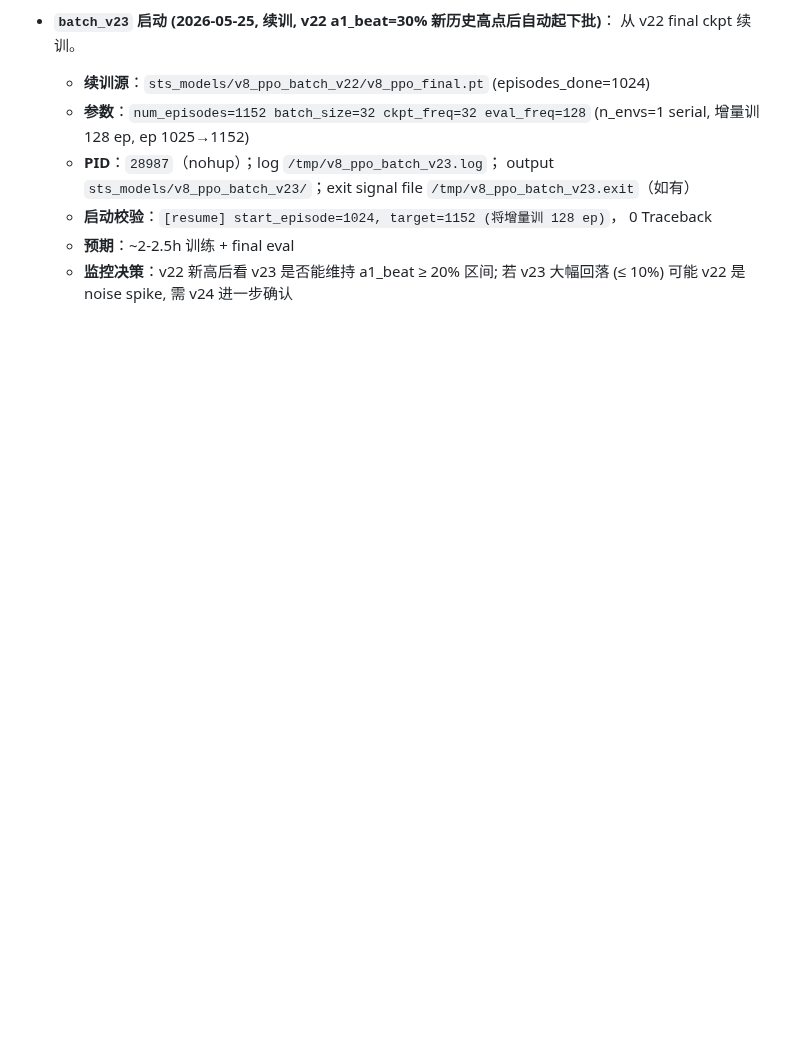
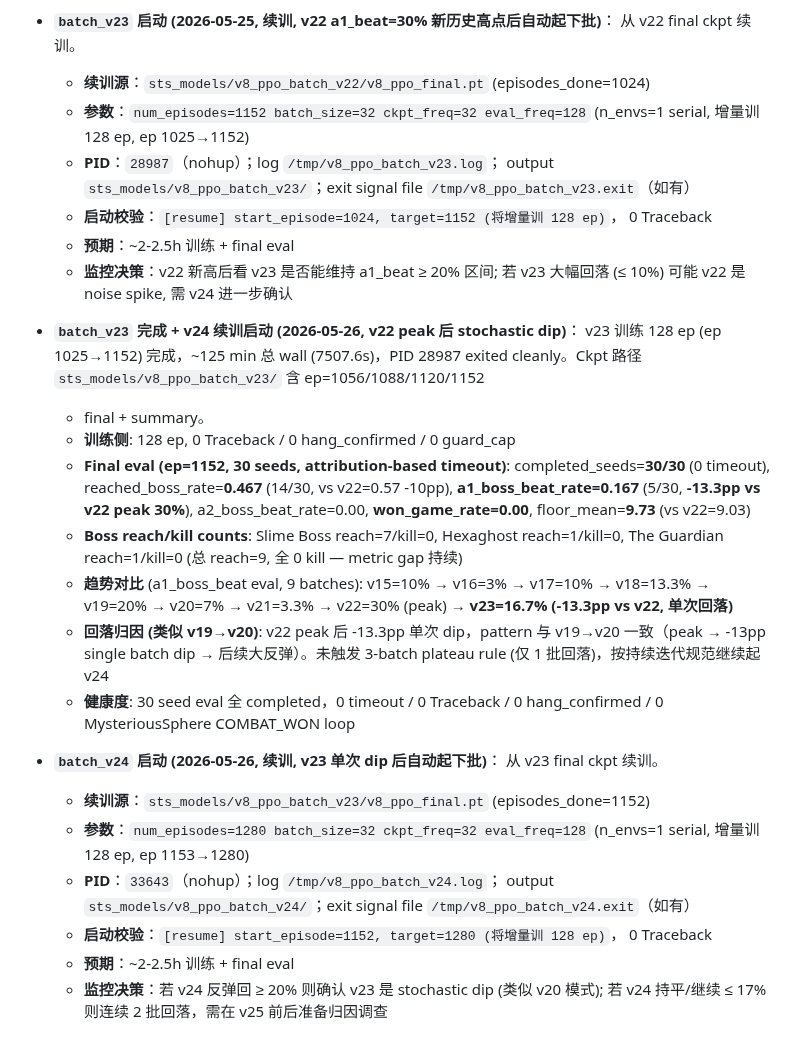
Before and after one commit to deewhale/ml-demos, a Markdown page: docs/v8_training_log.md, the part around the change. Drawn GitHub-style; blank space fills up the shorter version.

```diff
--- a/docs/v8_training_log.md
+++ b/docs/v8_training_log.md
@@ -782,3 +782,37 @@ counter writeback、reward shaping。所有项干净，不需要新 fix：
   - **预期**：~2-2.5h 训练 + final eval
   - **监控决策**：v22 新高后看 v23 是否能维持 a1_beat ≥ 20% 区间; 若 v23 大幅回落 (≤ 10%)
     可能 v22 是 noise spike, 需 v24 进一步确认
+
+- **`batch_v23` 完成 + v24 续训启动 (2026-05-26, v22 peak 后 stochastic dip)**：
+  v23 训练 128 ep (ep 1025→1152) 完成，~125 min 总 wall (7507.6s)，PID 28987
+  exited cleanly。Ckpt 路径 `sts_models/v8_ppo_batch_v23/` 含 ep=1056/1088/1120/1152
+  + final + summary。
+  - **训练侧**: 128 ep, 0 Traceback / 0 hang_confirmed / 0 guard_cap
+  - **Final eval (ep=1152, 30 seeds, attribution-based timeout)**:
+    completed_seeds=**30/30** (0 timeout), reached_boss_rate=**0.467** (14/30, vs v22=0.57 -10pp),
+    **a1_boss_beat_rate=0.167** (5/30, **-13.3pp vs v22 peak 30%**),
+    a2_boss_beat_rate=0.00, **won_game_rate=0.00**, floor_mean=**9.73** (vs v22=9.03)
+  - **Boss reach/kill counts**: Slime Boss reach=7/kill=0, Hexaghost reach=1/kill=0,
+    The Guardian reach=1/kill=0 (总 reach=9, 全 0 kill — metric gap 持续)
+  - **趋势对比** (a1_boss_beat eval, 9 batches): v15=10% → v16=3% → v17=10% →
+    v18=13.3% → v19=20% → v20=7% → v21=3.3% → v22=30% (peak) → **v23=16.7%
+    (-13.3pp vs v22, 单次回落)**
+  - **回落归因 (类似 v19→v20)**: v22 peak 后 -13.3pp 单次 dip，pattern 与 v19→v20
+    一致（peak → -13pp single batch dip → 后续大反弹）。未触发 3-batch plateau
+    rule (仅 1 批回落)，按持续迭代规范继续起 v24
+  - **健康度**: 30 seed eval 全 completed，0 timeout / 0 Traceback / 0 hang_confirmed /
+    0 MysteriousSphere COMBAT_WON loop
+
+- **`batch_v24` 启动 (2026-05-26, 续训, v23 单次 dip 后自动起下批)**：
+  从 v23 final ckpt 续训。
+  - **续训源**：`sts_models/v8_ppo_batch_v23/v8_ppo_final.pt` (episodes_done=1152)
+  - **参数**：`num_episodes=1280 batch_size=32 ckpt_freq=32 eval_freq=128`
+    (n_envs=1 serial, 增量训 128 ep, ep 1153→1280)
+  - **PID**：`33643`（nohup）；log `/tmp/v8_ppo_batch_v24.log`；
+    output `sts_models/v8_ppo_batch_v24/`；exit signal file
+    `/tmp/v8_ppo_batch_v24.exit`（如有）
+  - **启动校验**：`[resume] start_episode=1152, target=1280 (将增量训 128 ep)`，
+    0 Traceback
+  - **预期**：~2-2.5h 训练 + final eval
+  - **监控决策**：若 v24 反弹回 ≥ 20% 则确认 v23 是 stochastic dip (类似 v20 模式);
+    若 v24 持平/继续 ≤ 17% 则连续 2 批回落，需在 v25 前后准备归因调查
```
Also changed, not shown: CLAUDE.md (+19 -19 lines).
